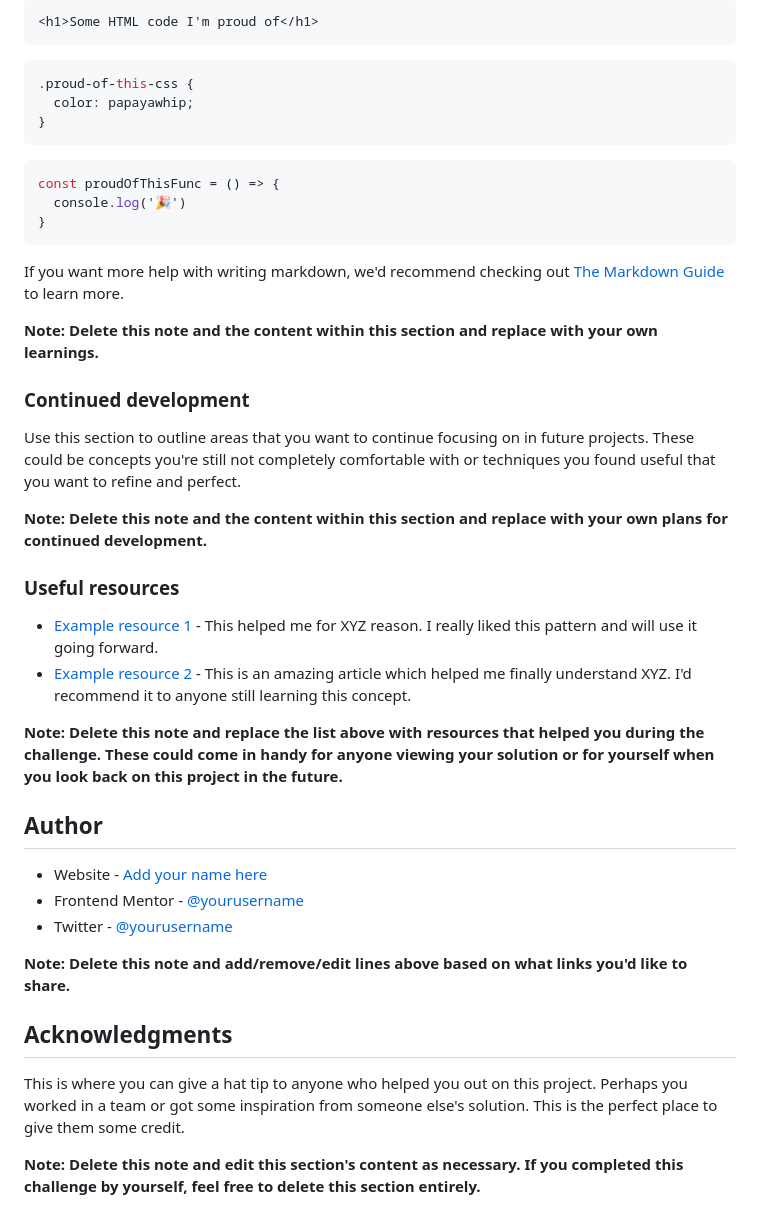
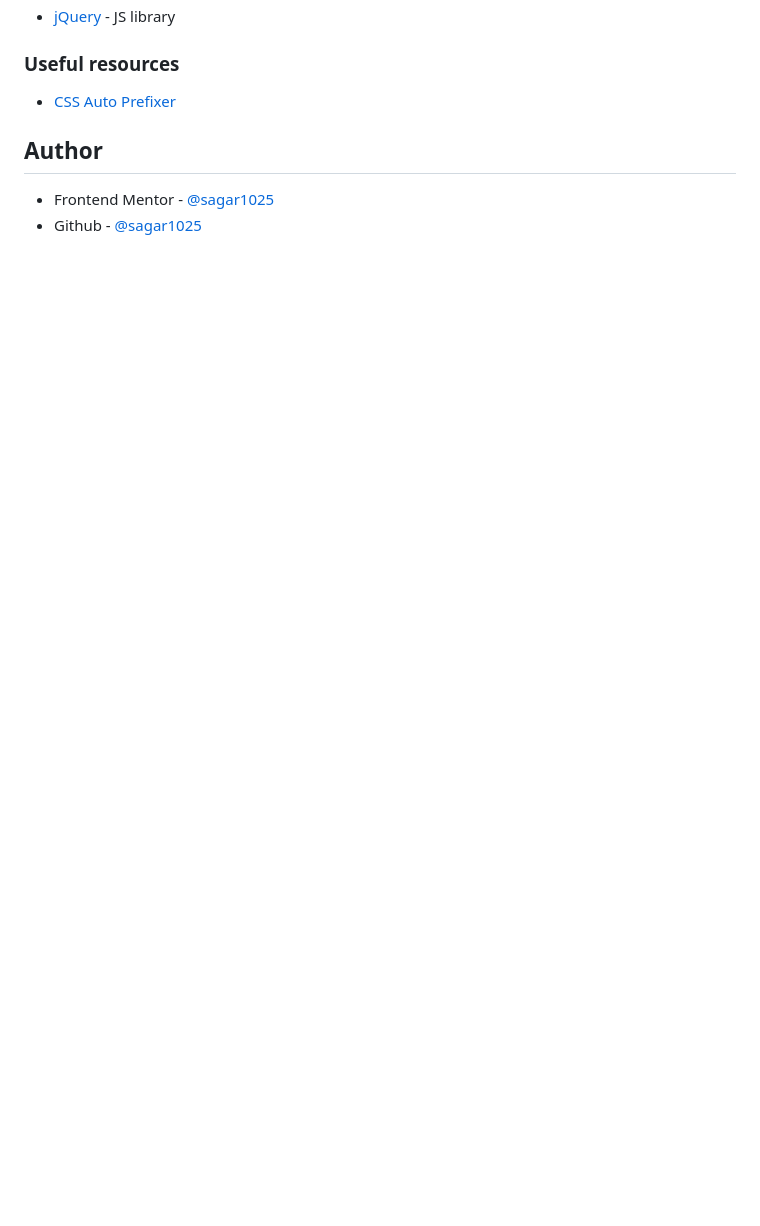
Before and after one commit to sagar1025/IPAddressTracker, a Markdown page: README.md, the part around the change printed below. GitHub-like rendering; blank space fills up the shorter version.

````diff
--- a/README.md
+++ b/README.md
@@ -70,44 +48,10 @@ To see how you can add code snippets, see below:
-```html
-<h1>Some HTML code I'm proud of</h1>
-```
-```css
-.proud-of-this-css {
-  color: papayawhip;
-}
-```
-```js
-const proudOfThisFunc = () => {
-  console.log('🎉')
-}
-```
-
-If you want more help with writing markdown, we'd recommend checking out [The Markdown Guide](https://www.markdownguide.org/) to learn more.
-
-**Note: Delete this note and the content within this section and replace with your own learnings.**
-
-### Continued development
-
-Use this section to outline areas that you want to continue focusing on in future projects. These could be concepts you're still not completely comfortable with or techniques you found useful that you want to refine and perfect.
-
-**Note: Delete this note and the content within this section and replace with your own plans for continued development.**
+- [jQuery](https://jquery.com/) - JS library
 
 ### Useful resources
+- [CSS Auto Prefixer](https://autoprefixer.github.io/)
 
-- [Example resource 1](https://www.example.com) - This helped me for XYZ reason. I really liked this pattern and will use it going forward.
-- [Example resource 2](https://www.example.com) - This is an amazing article which helped me finally understand XYZ. I'd recommend it to anyone still learning this concept.
-
-**Note: Delete this note and replace the list above with resources that helped you during the challenge. These could come in handy for anyone viewing your solution or for yourself when you look back on this project in the future.**
 
 ## Author
 
-- Website - [Add your name here](https://www.your-site.com)
-- Frontend Mentor - [@yourusername](https://www.frontendmentor.io/profile/yourusername)
-- Twitter - [@yourusername](https://www.twitter.com/yourusername)
-
-**Note: Delete this note and add/remove/edit lines above based on what links you'd like to share.**
-
-## Acknowledgments
-
-This is where you can give a hat tip to anyone who helped you out on this project. Perhaps you worked in a team or got some inspiration from someone else's solution. This is the perfect place to give them some credit.
-
-**Note: Delete this note and edit this section's content as necessary. If you completed this challenge by yourself, feel free to delete this section entirely.**
+- Frontend Mentor - [@sagar1025](https://www.frontendmentor.io/profile/sagar1025)
+- Github - [@sagar1025](https://github.com/sagar1025)
````
Also changed, not shown: other parts of README.md (+8 -30 lines), screenshot.png (added), 1 other file.
